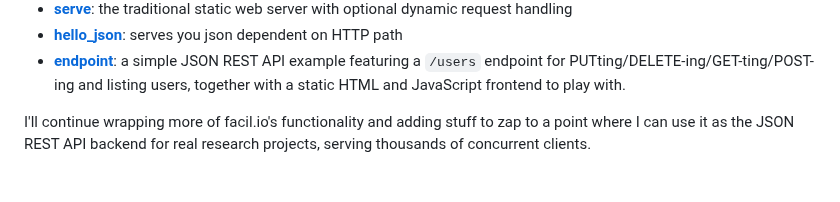
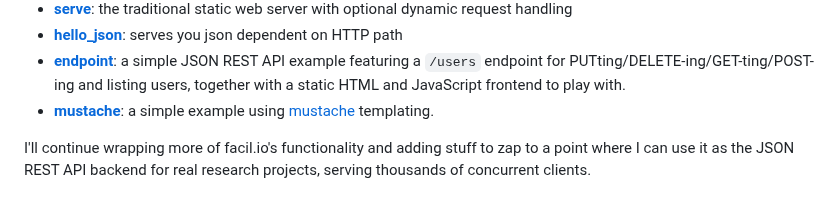
Before and after one commit to zigzap/zap, a Markdown page: README.md, the part around the change. Drawn GitHub-style.

Commit message:
added mustache example to readme

```diff
--- a/README.md
+++ b/README.md
@@ -38,6 +38,9 @@ Here's what works:
 - **[endpoint](examples/endpoint/)**: a simple JSON REST API example featuring
   a `/users` endpoint for PUTting/DELETE-ing/GET-ting/POST-ing and listing
   users, together with a static HTML and JavaScript frontend to play with.
+- **[mustache](examples/mustache/)**: a simple example using
+  [mustache](https://mustache.github.io/) templating.
+
 
 I'll continue wrapping more of facil.io's functionality and adding stuff to zap
 to a point where I can use it as the JSON REST API backend for real research
```
